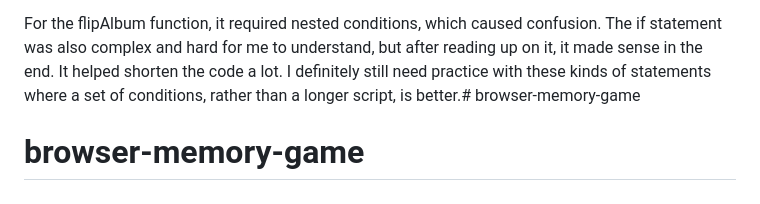
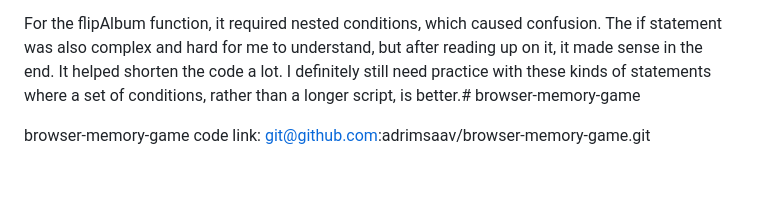
Before and after one commit to adrimsaav/browser-memory-game, a Markdown page: README.md, the part around the change. Rendered like a GitHub page.

```diff
--- a/README.md
+++ b/README.md
@@ -76,4 +76,5 @@ Javascript was used to make the game interactive. For the logic, I used many fun
 I found these two very difficult to create code for. Managing the elements in the loops/conditional statements would become stressful. For the shuffleArray, there were several concepts that I did not understand initially, like backward iteration or random number generation, which meant it took more time to learn more about it, then script it.
 
 For the flipAlbum function, it required nested conditions, which caused confusion. The if statement was also complex and hard for me to understand, but after reading up on it, it made sense in the end. It helped shorten the code a lot. I definitely still need practice with these kinds of statements where a set of conditions, rather than a longer script, is better.# browser-memory-game
-# browser-memory-game
+
+browser-memory-game code link: git@github.com:adrimsaav/browser-memory-game.git
```
